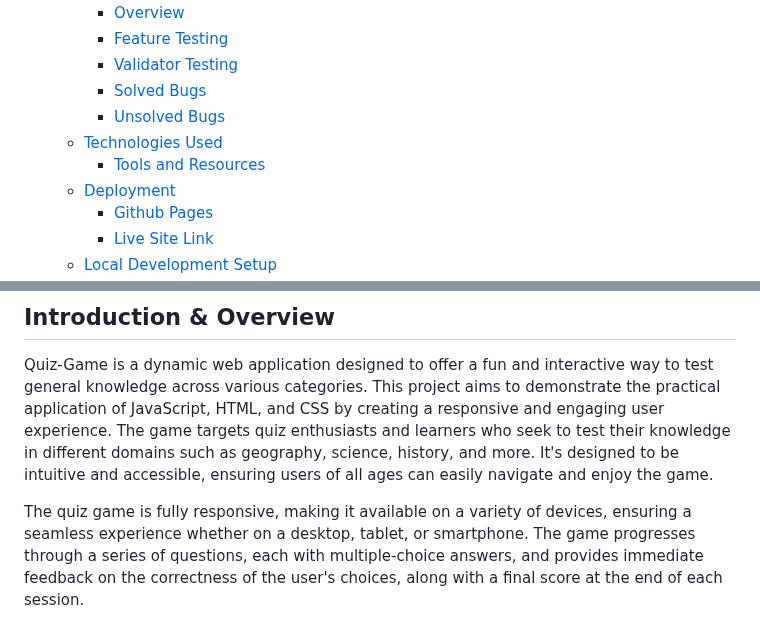
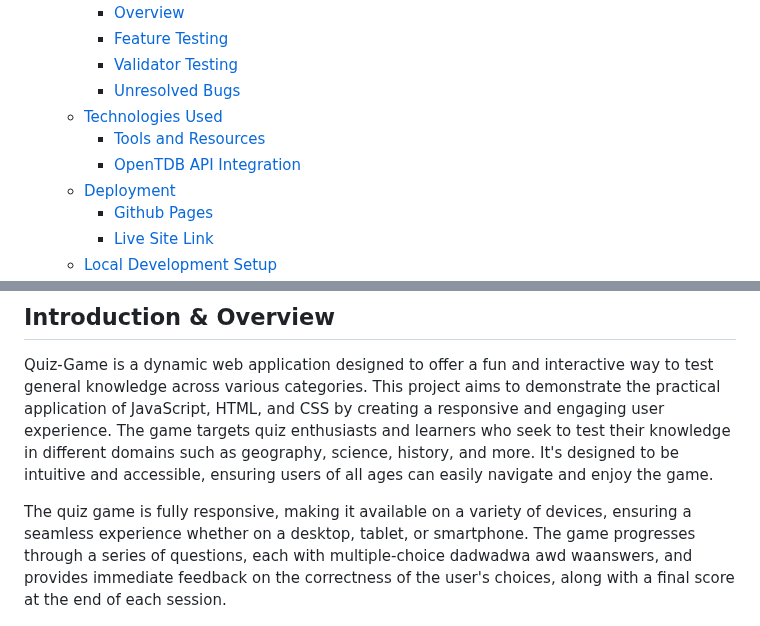
Before and after one commit to Darvid-223/quiz-game, a Markdown page: README.md, 2 parts joined by grey strips. Rendered like a GitHub page.

Commit message:
Markdown-toc generated

```diff
--- a/README.md
+++ b/README.md
@@ -16,10 +16,10 @@
     + [Overview](#overview)
     + [Feature Testing](#feature-testing)
     + [Validator Testing](#validator-testing)
-    + [Solved Bugs](#solved-bugs)
-    + [Unsolved Bugs](#unsolved-bugs)
+    + [Unresolved Bugs](#unresolved-bugs)
   * [Technologies Used](#technologies-used)
     + [Tools and Resources](#tools-and-resources)
+    + [OpenTDB API Integration](#opentdb-api-integration)
   * [Deployment](#deployment)
     + [Github Pages](#github-pages)
     + [Live Site Link](#live-site-link)
@@ -40,7 +40,9 @@
 
 Quiz-Game is a dynamic web application designed to offer a fun and interactive way to test general knowledge across various categories. This project aims to demonstrate the practical application of JavaScript, HTML, and CSS by creating a responsive and engaging user experience. The game targets quiz enthusiasts and learners who seek to test their knowledge in different domains such as geography, science, history, and more. It's designed to be intuitive and accessible, ensuring users of all ages can easily navigate and enjoy the game.
 
-The quiz game is fully responsive, making it available on a variety of devices, ensuring a seamless experience whether on a desktop, tablet, or smartphone. The game progresses through a series of questions, each with multiple-choice answers, and provides immediate feedback on the correctness of the user's choices, along with a final score at the end of each session.
+The quiz game is fully responsive, making it available on a variety of devices, ensuring a seamless experience whether on a desktop, tablet, or smartphone. The game progresses through a series of questions, each with multiple-choice dadwadwa
+awd
+waanswers, and provides immediate feedback on the correctness of the user's choices, along with a final score at the end of each session.
 
 ![Am I Responsive image](/docs/images/responsiveness.png)
 
```
